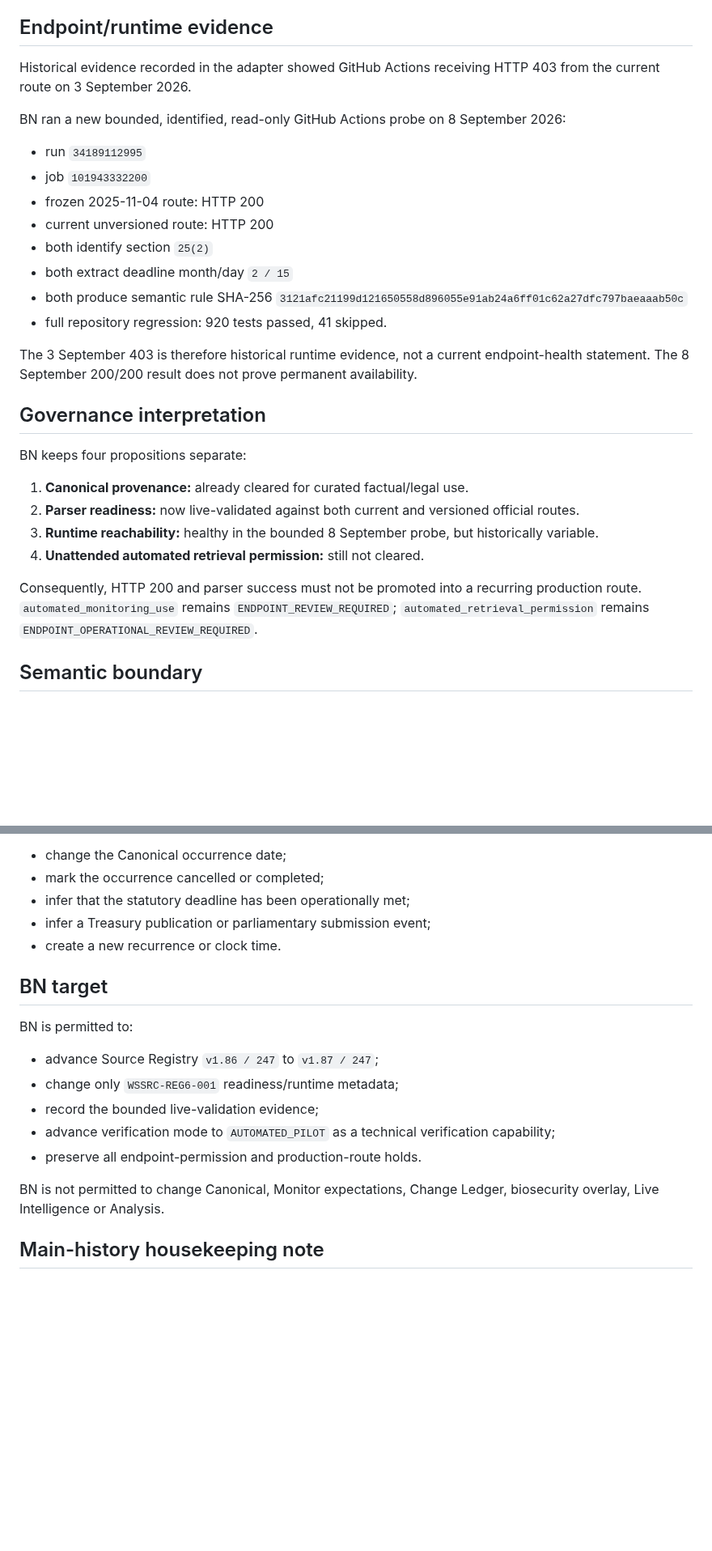
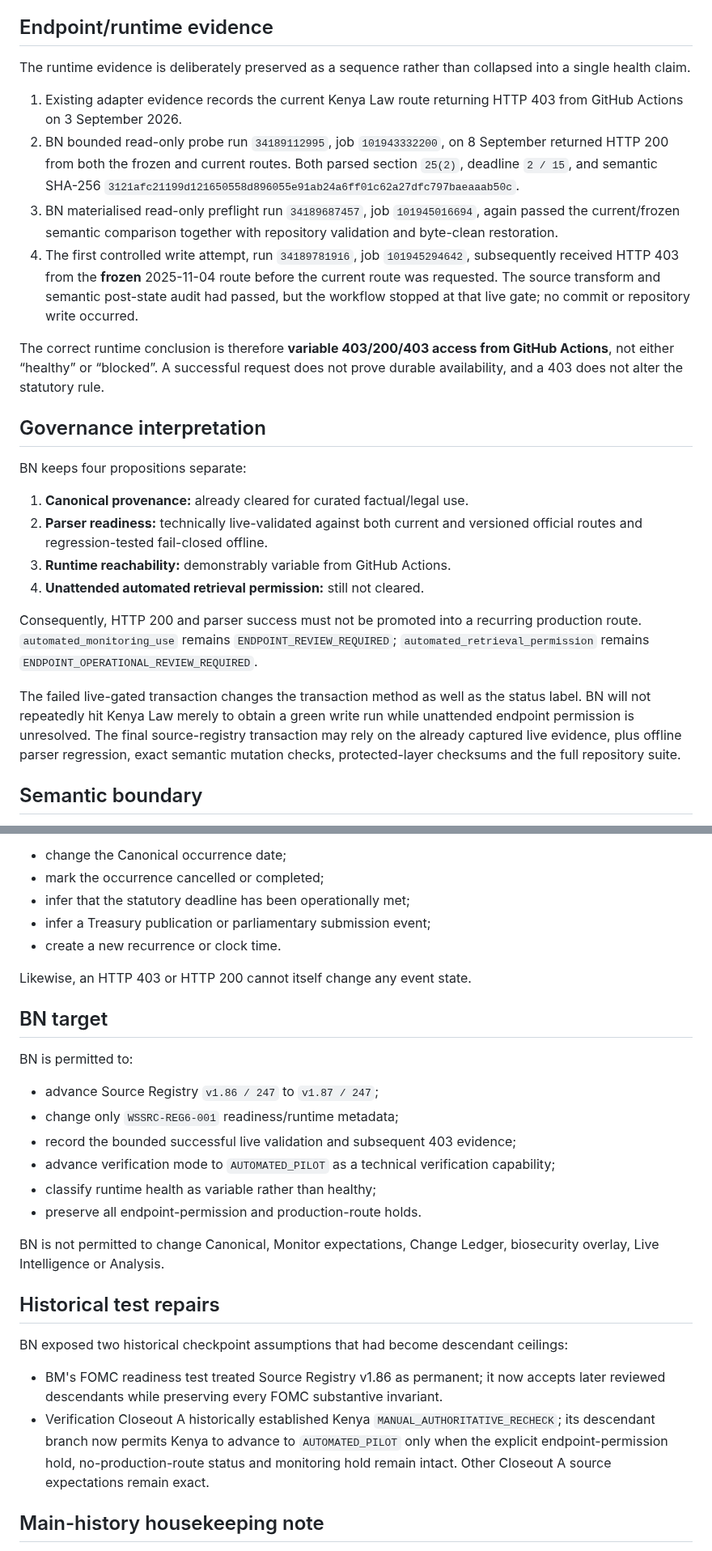
Before and after one commit to MusicOfScience/world-signals, a Markdown page: data/monitor/KENYA_PFM_READINESS_BN_RESEARCH_v0.1.md, 2 parts joined by grey strips. Shown at 81% size. Drawn GitHub-style; blank space fills up the shorter version.

Commit message:
BN: record Kenya access volatility and transaction stop

```diff
--- a/data/monitor/KENYA_PFM_READINESS_BN_RESEARCH_v0.1.md
+++ b/data/monitor/KENYA_PFM_READINESS_BN_RESEARCH_v0.1.md
@@ -36,31 +36,27 @@ Kenya Law materials also support the existing content-reuse classification: writ
 
 ## Endpoint/runtime evidence
 
-Historical evidence recorded in the adapter showed GitHub Actions receiving HTTP 403 from the current route on 3 September 2026.
+The runtime evidence is deliberately preserved as a sequence rather than collapsed into a single health claim.
 
-BN ran a new bounded, identified, read-only GitHub Actions probe on 8 September 2026:
+1. Existing adapter evidence records the current Kenya Law route returning HTTP 403 from GitHub Actions on 3 September 2026.
+2. BN bounded read-only probe run `34189112995`, job `101943332200`, on 8 September returned HTTP 200 from both the frozen and current routes. Both parsed section `25(2)`, deadline `2 / 15`, and semantic SHA-256 `3121afc21199d121650558d896055e91ab24a6ff01c62a27dfc797baeaaab50c`.
+3. BN materialised read-only preflight run `34189687457`, job `101945016694`, again passed the current/frozen semantic comparison together with repository validation and byte-clean restoration.
+4. The first controlled write attempt, run `34189781916`, job `101945294642`, subsequently received HTTP 403 from the **frozen** 2025-11-04 route before the current route was requested. The source transform and semantic post-state audit had passed, but the workflow stopped at that live gate; no commit or repository write occurred.
 
-- run `34189112995`
-- job `101943332200`
-- frozen 2025-11-04 route: HTTP 200
-- current unversioned route: HTTP 200
-- both identify section `25(2)`
-- both extract deadline month/day `2 / 15`
-- both produce semantic rule SHA-256 `3121afc21199d121650558d896055e91ab24a6ff01c62a27dfc797baeaaab50c`
-- full repository regression: 920 tests passed, 41 skipped.
-
-The 3 September 403 is therefore historical runtime evidence, not a current endpoint-health statement. The 8 September 200/200 result does not prove permanent availability.
+The correct runtime conclusion is therefore **variable 403/200/403 access from GitHub Actions**, not either “healthy” or “blocked”. A successful request does not prove durable availability, and a 403 does not alter the statutory rule.
 
 ## Governance interpretation
 
 BN keeps four propositions separate:
 
 1. **Canonical provenance:** already cleared for curated factual/legal use.
-2. **Parser readiness:** now live-validated against both current and versioned official routes.
-3. **Runtime reachability:** healthy in the bounded 8 September probe, but historically variable.
+2. **Parser readiness:** technically live-validated against both current and versioned official routes and regression-tested fail-closed offline.
+3. **Runtime reachability:** demonstrably variable from GitHub Actions.
 4. **Unattended automated retrieval permission:** still not cleared.
 
 Consequently, HTTP 200 and parser success must not be promoted into a recurring production route. `automated_monitoring_use` remains `ENDPOINT_REVIEW_REQUIRED`; `automated_retrieval_permission` remains `ENDPOINT_OPERATIONAL_REVIEW_REQUIRED`.
+
+The failed live-gated transaction changes the transaction method as well as the status label. BN will not repeatedly hit Kenya Law merely to obtain a green write run while unattended endpoint permission is unresolved. The final source-registry transaction may rely on the already captured live evidence, plus offline parser regression, exact semantic mutation checks, protected-layer checksums and the full repository suite.
 
 ## Semantic boundary
 
@@ -74,18 +70,28 @@ If a future official current route diverges from the frozen section 25(2) semant
 - infer a Treasury publication or parliamentary submission event;
 - create a new recurrence or clock time.
 
+Likewise, an HTTP 403 or HTTP 200 cannot itself change any event state.
+
 ## BN target
 
 BN is permitted to:
 
 - advance Source Registry `v1.86 / 247` to `v1.87 / 247`;
 - change only `WSSRC-REG6-001` readiness/runtime metadata;
-- record the bounded live-validation evidence;
+- record the bounded successful live validation and subsequent 403 evidence;
 - advance verification mode to `AUTOMATED_PILOT` as a technical verification capability;
+- classify runtime health as variable rather than healthy;
 - preserve all endpoint-permission and production-route holds.
 
 BN is not permitted to change Canonical, Monitor expectations, Change Ledger, biosecurity overlay, Live Intelligence or Analysis.
 
+## Historical test repairs
+
+BN exposed two historical checkpoint assumptions that had become descendant ceilings:
+
+- BM's FOMC readiness test treated Source Registry v1.86 as permanent; it now accepts later reviewed descendants while preserving every FOMC substantive invariant.
+- Verification Closeout A historically established Kenya `MANUAL_AUTHORITATIVE_RECHECK`; its descendant branch now permits Kenya to advance to `AUTOMATED_PILOT` only when the explicit endpoint-permission hold, no-production-route status and monitoring hold remain intact. Other Closeout A source expectations remain exact.
+
 ## Main-history housekeeping note
 
 Immediately before BN branch creation, an accidental one-byte `.noop` file was created on `main` and then immediately deleted. The two housekeeping commits have zero net file differences from the BM merge tree. BN is deliberately anchored to the resulting exact clean `main` SHA `9b79c93cde36a2e261a134b1259e02ca18096210` rather than concealing or bypassing that history.
```
